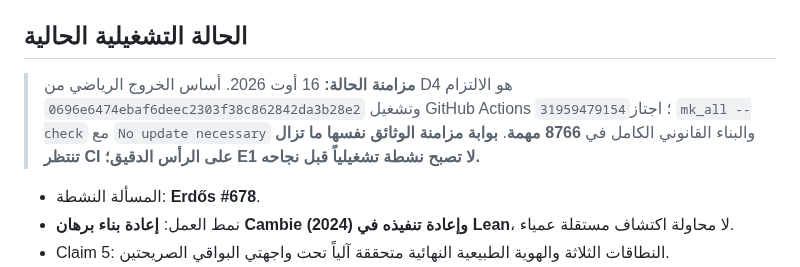
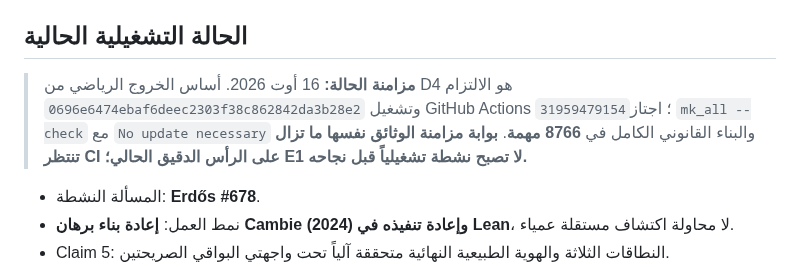
Before and after one commit to scientifica007/Erdos_Solving, a Markdown page: README.md, the part around the change. Drawn GitHub-style.

Commit message:
Record exact documentation head gate in root status

```diff
--- a/README.md
+++ b/README.md
@@ -40,7 +40,7 @@ Erdos_Solving = مختبر مفتوح لدراسة عملية البحث الر
 
 ## الحالة التشغيلية الحالية
 
-> **مزامنة الحالة:** 16 أوت 2026. أساس الخروج الرياضي من D4 هو الالتزام `0696e6474ebaf6deec2303f38c862842da3b28e2` وتشغيل GitHub Actions `31959479154`؛ اجتاز `mk_all --check` مع `No update necessary` والبناء القانوني الكامل في **8766 مهمة**. **بوابة مزامنة الوثائق نفسها ما تزال تنتظر CI على الرأس الدقيق؛ E1 لا تصبح نشطة تشغيلياً قبل نجاحه.**
+> **مزامنة الحالة:** 16 أوت 2026. أساس الخروج الرياضي من D4 هو الالتزام `0696e6474ebaf6deec2303f38c862842da3b28e2` وتشغيل GitHub Actions `31959479154`؛ اجتاز `mk_all --check` مع `No update necessary` والبناء القانوني الكامل في **8766 مهمة**. **بوابة مزامنة الوثائق نفسها ما تزال تنتظر CI على الرأس الدقيق الحالي؛ E1 لا تصبح نشطة تشغيلياً قبل نجاحه.**
 
 - المسألة النشطة: **Erdős #678**.
 - نمط العمل: **إعادة بناء برهان Cambie (2024) وإعادة تنفيذه في Lean**، لا محاولة اكتشاف مستقلة عمياء.
```
